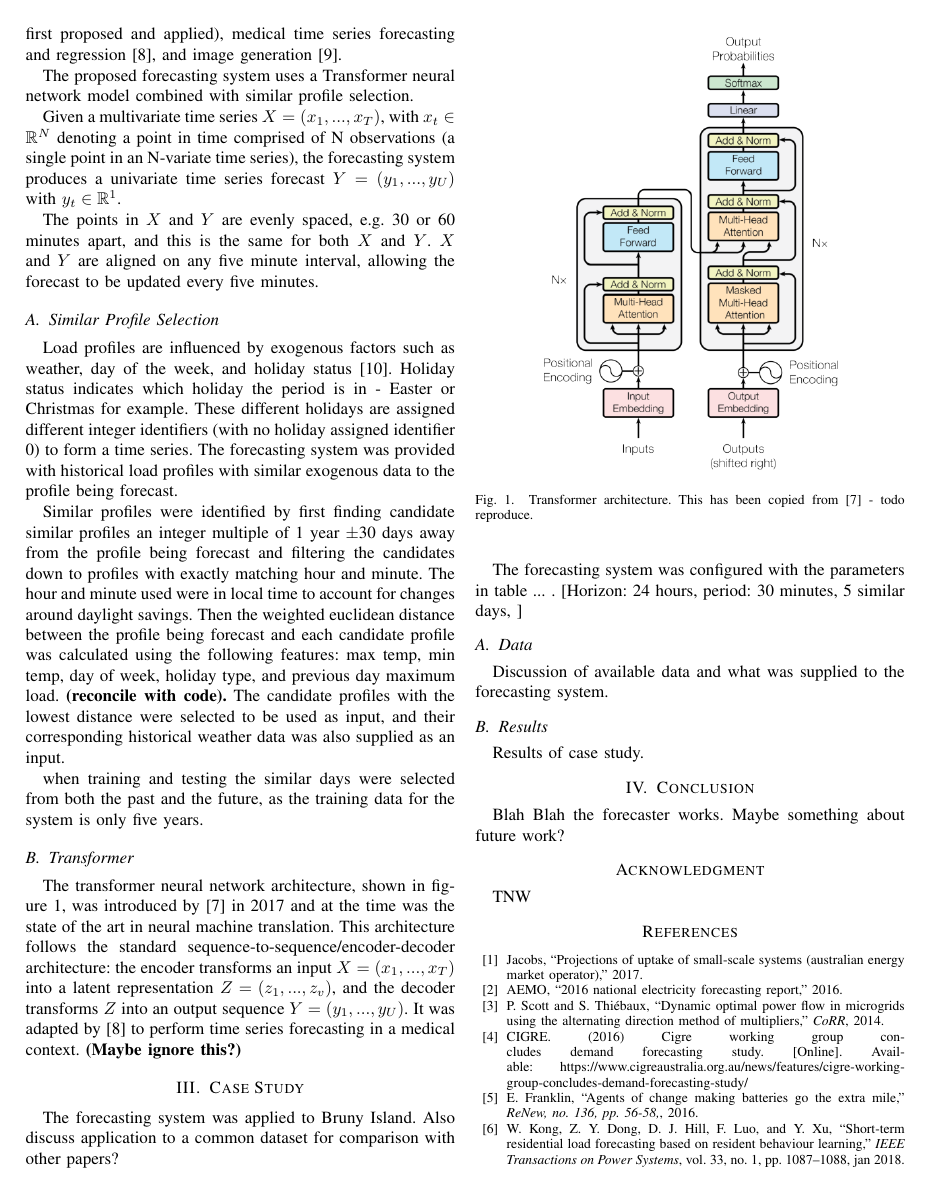
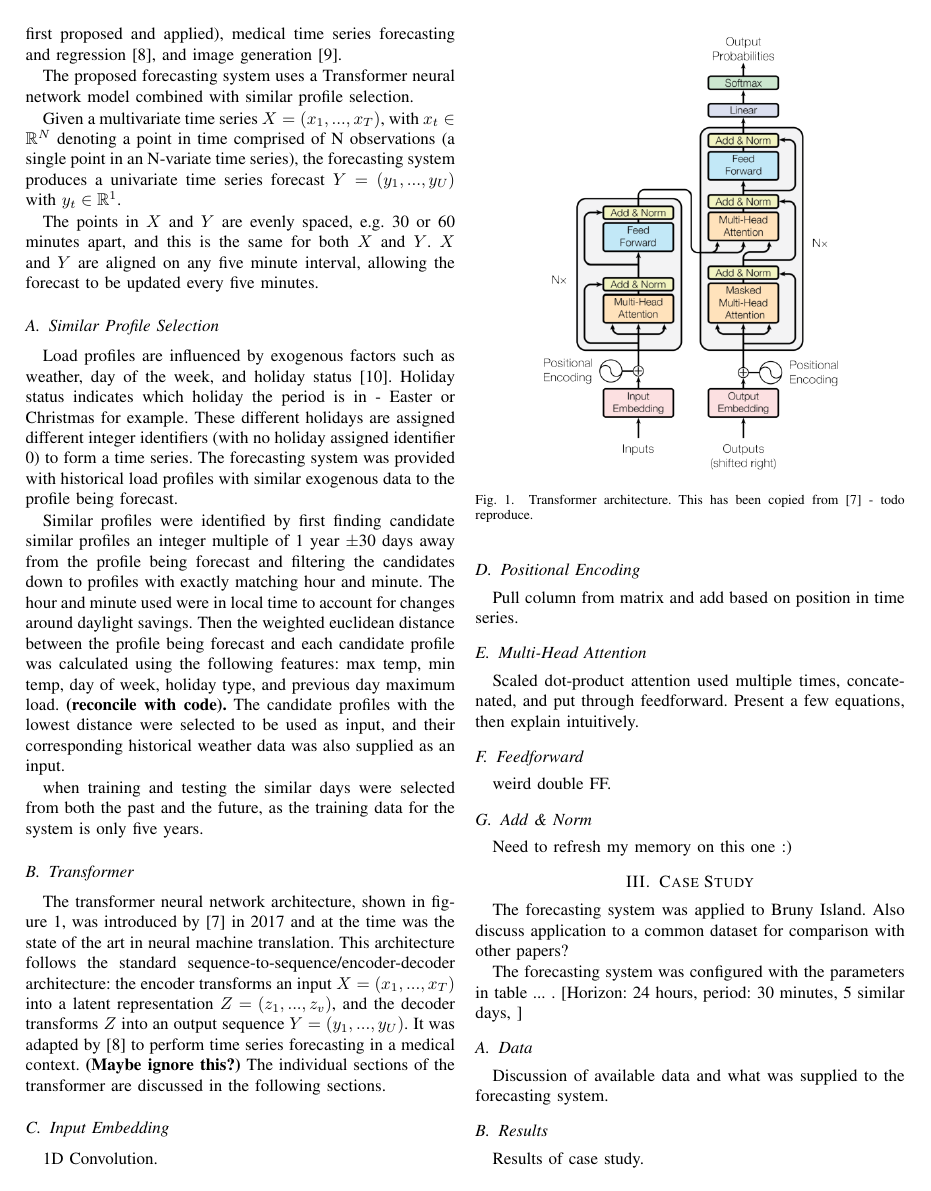
Before and after one commit to jurasofish/load_forecast_paper, a LaTeX paper (aupec.tex): page 2 of 3. Compiled offline with pdfLaTeX; a missing font is replaced by an installed copy or a similar font; a LaTeX package or settings file that is missing is left out.

Commit message:
transformer sections outline

```diff
--- a/aupec.tex
+++ b/aupec.tex
@@ -111,12 +111,30 @@ when training and testing the similar days were selected from both the past and
 The transformer neural network architecture, shown in figure \ref{fig:transformer}, was introduced by \cite{Vaswani2017} in 2017 and at the time was the state of the art in neural machine translation.
 This architecture follows the standard sequence-to-sequence/encoder-decoder architecture: the encoder transforms an input $X = (x_1, ..., x_T)$ into a latent representation $Z = (z_1, ..., z_v)$, and the decoder transforms $Z$ into an output sequence $Y = (y_1, ..., y_U)$.
 It was adapted by \cite{Song2017} to perform time series forecasting in a medical context. \textbf{(Maybe ignore this?)}
+The individual sections of the transformer are discussed in the following sections.
 
 \begin{figure}[htbp]
 	\centerline{\includegraphics[width=.35\textwidth]{images/transformer_vaswani_copied.png}}
 	\caption{Transformer architecture. This has been copied from \cite{Vaswani2017} - todo reproduce.}
 	\label{fig:transformer}
 \end{figure}
+
+\subsection{Input Embedding}
+1D Convolution.
+
+\subsection{Positional Encoding}
+Pull column from matrix and add based on position in time series.
+
+\subsection{Multi-Head Attention}
+Scaled dot-product attention used multiple times, concatenated, and put through feedforward.
+Present a few equations, then explain intuitively.
+
+\subsection{Feedforward}
+weird double FF.
+
+\subsection{Add \& Norm}
+Need to refresh my memory on this one :)
+
 
 \section{Case Study}
 The forecasting system was applied to Bruny Island.
```
